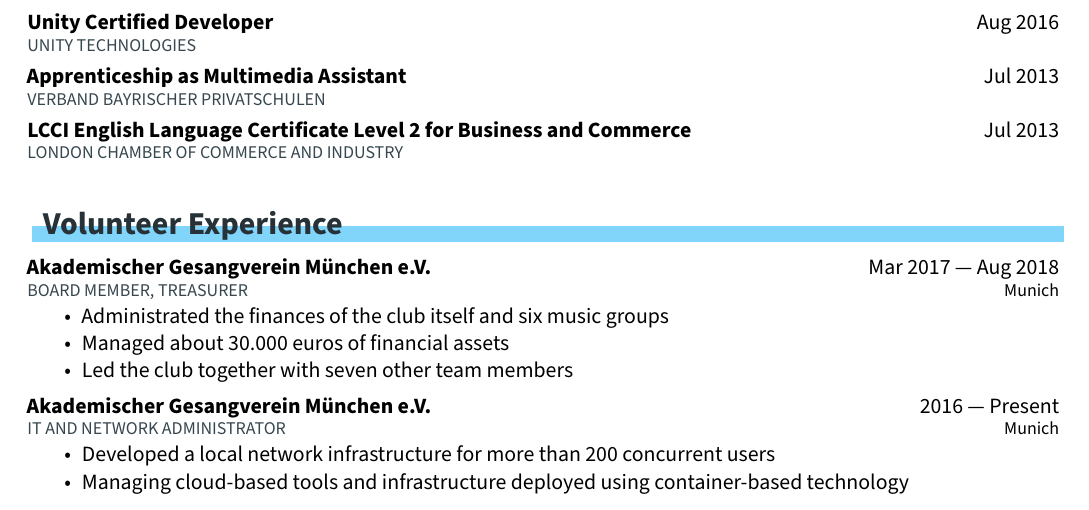
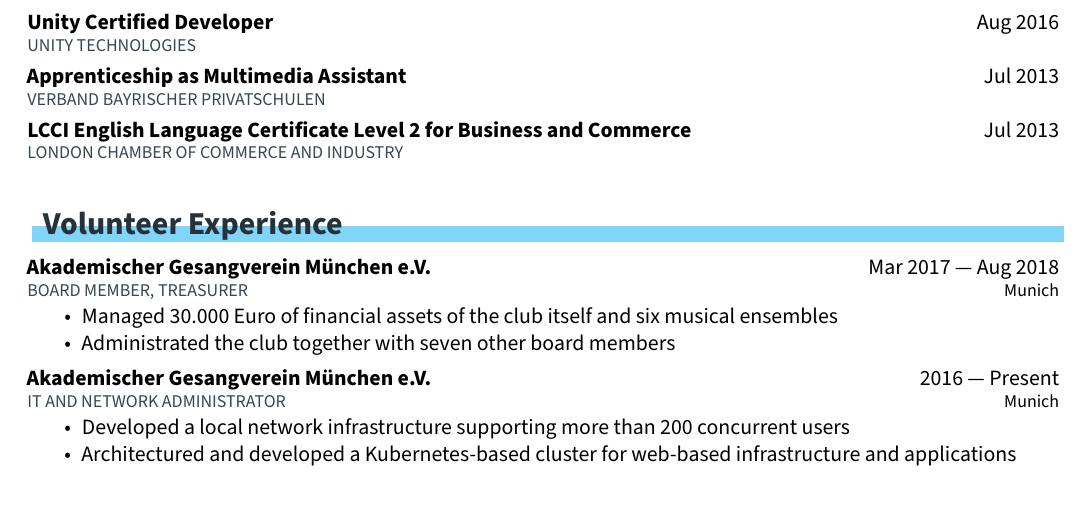
Before and after one commit to michidk/cv, a LaTeX document (main.tex): part of page 2 of 2, cut so that both start at the same text. Compiled offline with XeLaTeX.

Commit message:
Reformulate volunteer experience

```diff
--- a/main.tex
+++ b/main.tex
@@ -325,15 +325,14 @@
   \customsection{Volunteer Experience}
   \entry{Akademischer Gesangverein München e.V.}{Mar 2017 --- Aug 2018}{Board Member, Treasurer}{Munich}{%
     \begin{itemize}[noitemsep, nosep, topsep=0pt, after=\vspace{\medskipamount}]
-      \item Administrated the finances of the club itself and six music groups
-      \item Managed about 30.000 euros of financial assets
-      \item Led the club together with seven other team members
+      \item Managed 30.000 Euro of financial assets of the club itself and six musical ensembles
+      \item Administrated the club together with seven other board members
     \end{itemize}
   }
   \entry{Akademischer Gesangverein München e.V.}{2016 --- Present}{IT and Network Administrator}{Munich}{%
     \begin{itemize}[noitemsep, nosep, topsep=0pt, after=\vspace{\medskipamount}]
-      \item Developed a local network infrastructure for more than 200 concurrent users
-      \item Managing cloud-based tools and infrastructure deployed using container-based technology
+      \item Developed a local network infrastructure supporting more than 200 concurrent users
+      \item Architectured and developed a Kubernetes-based cluster for web-based infrastructure and applications
     \end{itemize}
   }
 
```
